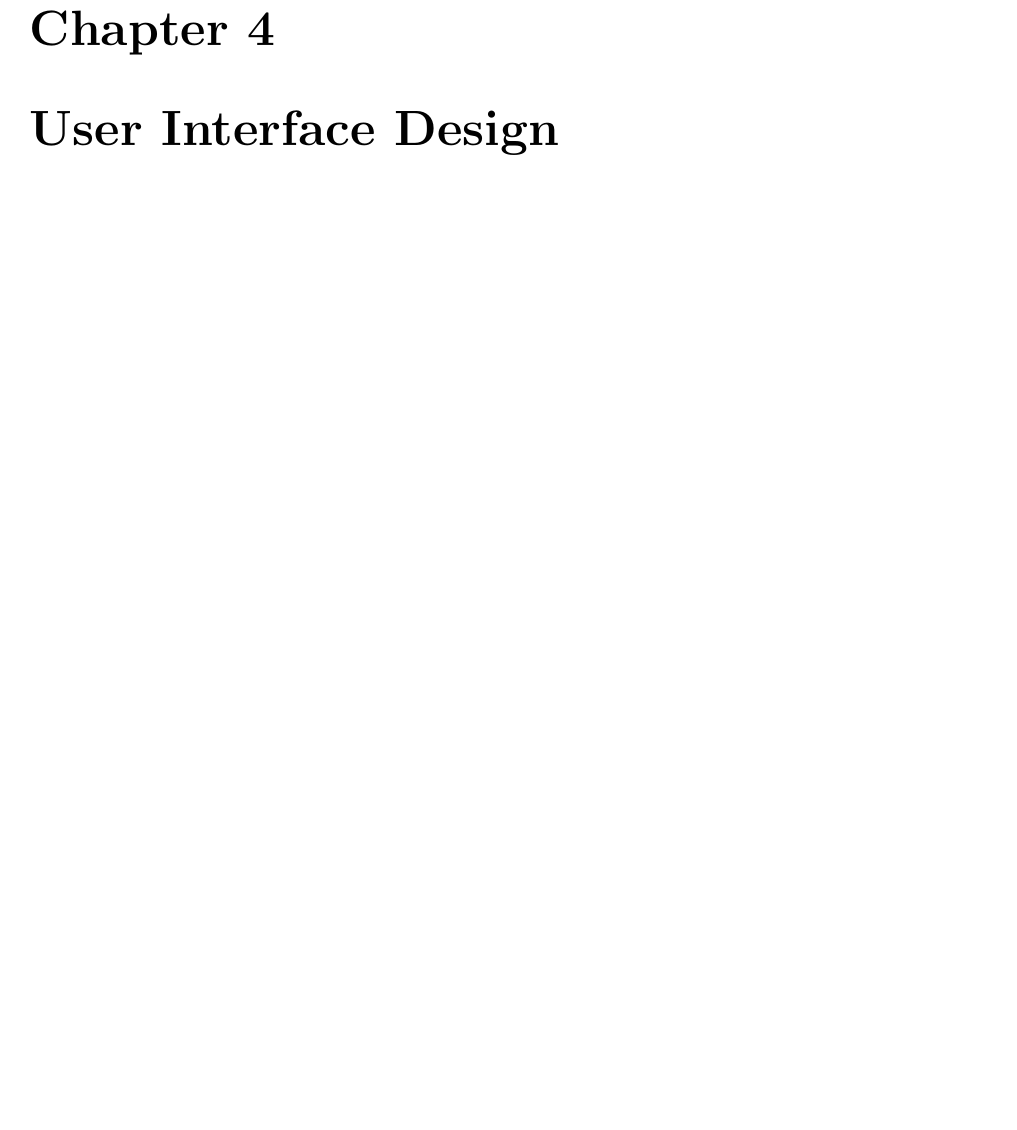
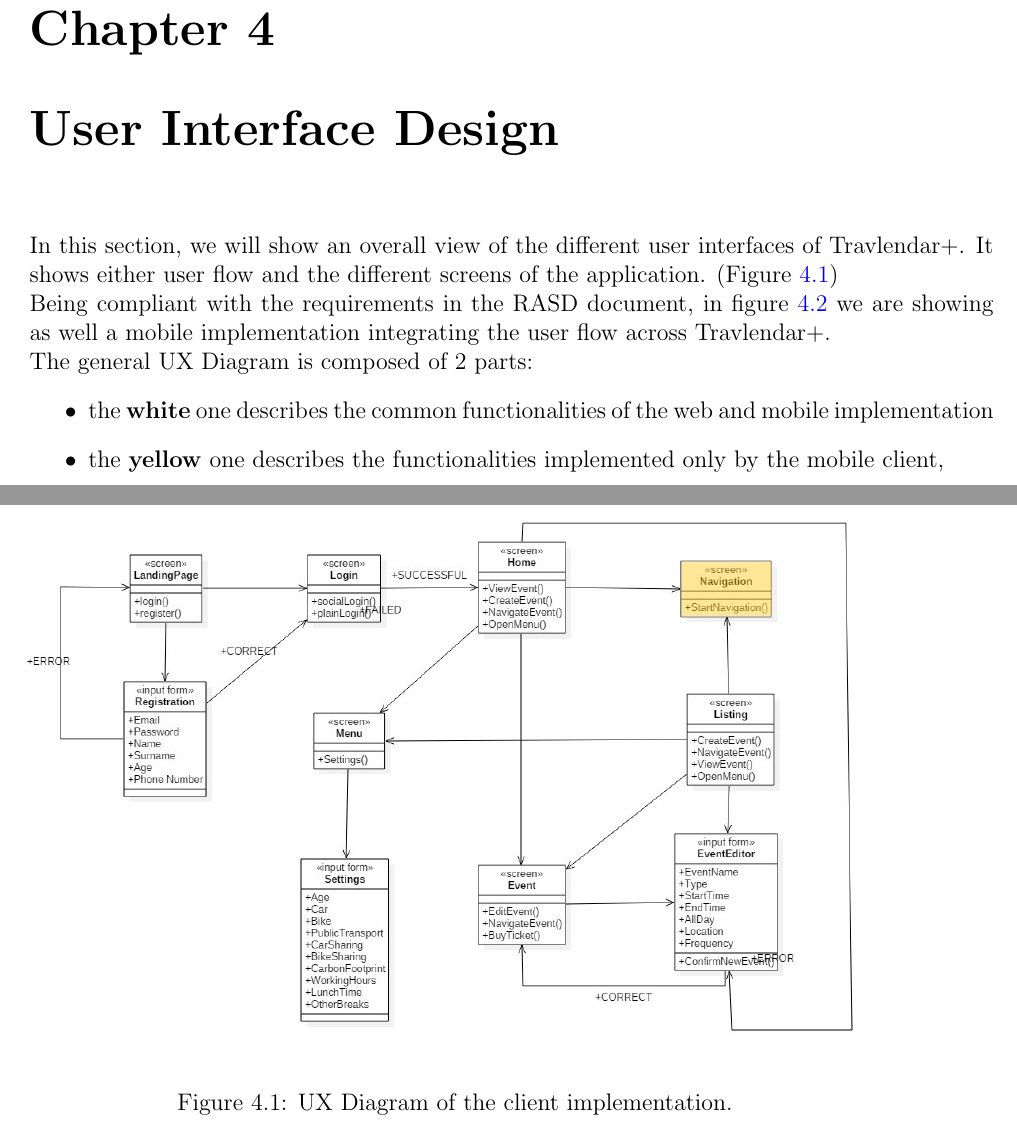
Before and after one commit to antoniofrighetto/Travlendar, a LaTeX thesis (DD/main.tex, which reads DD/ui_design.tex): part of page 21 of 25 before the commit and two parts of pages 21 and 22 of 27 after it, the two joined at a grey line, cut so that both start at the same text, the shorter picture padded with empty space. Compiled offline with pdfLaTeX.

Commit message:
User Interface Design

```diff
--- a/DD/ui_design.tex
+++ b/DD/ui_design.tex
@@ -1,2 +1,18 @@
 \chapter{User Interface Design}
 \label{cha:ui}
+In this section, we will show an overall view of the different user interfaces of Travlendar+.
+It shows either user flow and the different screens of the application. (Figure \ref{fig:generaluxdiag})
+\newline
+Being compliant with the requirements in the RASD document, in figure \ref{fig:mobileuxdiag} we are showing as well a mobile implementation integrating the user flow across Travlendar+.
+\newline
+The general UX Diagram is composed of 2 parts:
+\begin{itemize}
+	\item the \textbf{white} one describes the common functionalities of the web and mobile implementation
+	\item the \textbf{yellow} one describes the functionalities implemented only by the mobile client,
+\end{itemize}
+
+
+\begin{figure}
+	\centering
+	\includegraphics[width=6in]{./diagrams/GeneralUxDiagram.jpg}
+	\caption{UX Diagram of the client implementation.}
```
Also changed, not shown: DD/diagrams/GeneralUxDiagram.jpg (added), DD/diagrams/MobileUxDiagram.png (added), DD/ui_design.tex (8 more changed lines).
